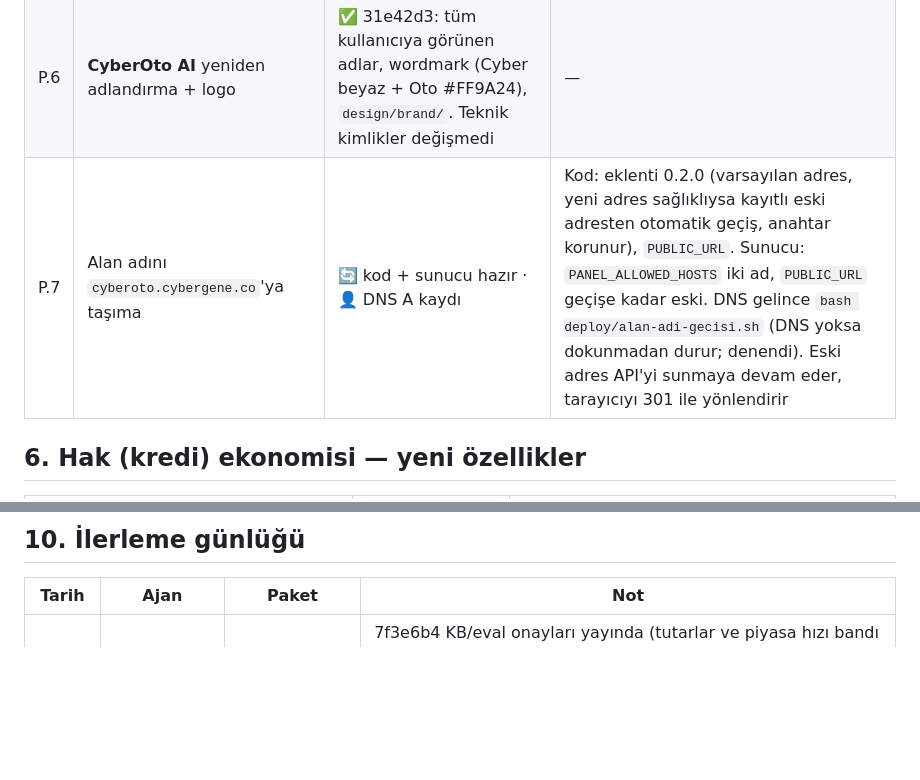
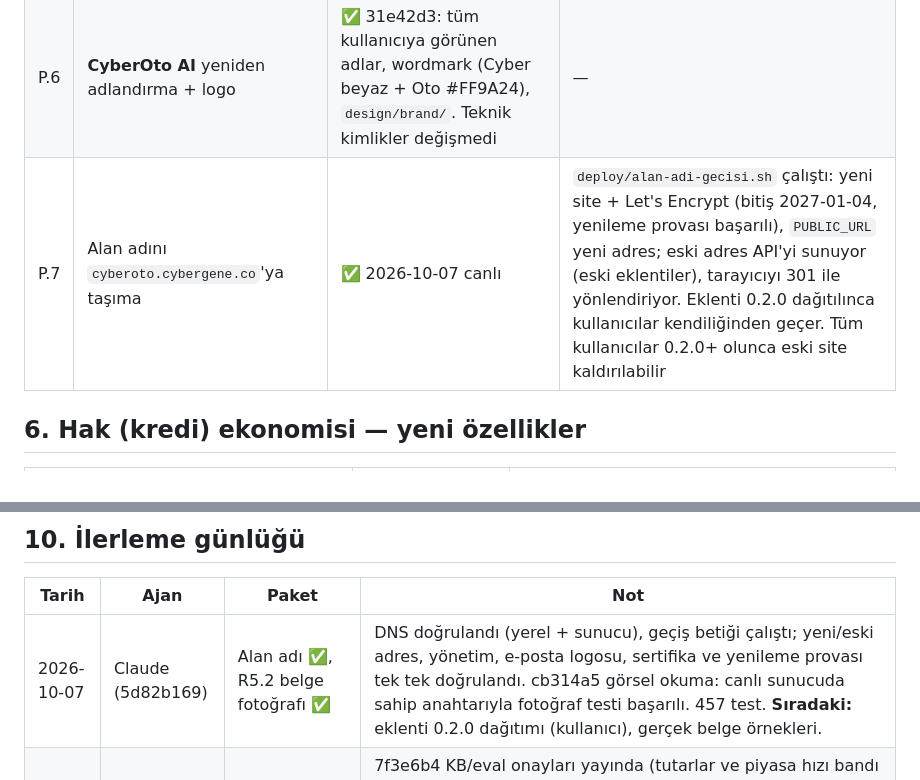
Before and after one commit to ergenebilal/eksper-agent, a Markdown page: CyberOto_Arge.md, 2 parts joined by grey strips. GitHub-like rendering; blank space fills up the shorter version.

```diff
--- a/CyberOto_Arge.md
+++ b/CyberOto_Arge.md
@@ -221,7 +221,7 @@ Durum: ⬜ başlanmadı · 🔄 sürüyor · ✅ bitti · ⛔ engelli (nedeni ya
 | P.4 | Kanıt listesinde aynı bulgunun iki kez görünmesi (olumsuz sinyal + hard-claim) | ✅ c1bdce1 | Küçük UX düzeltmesi, `api.py:_kanitlar` |
 | P.5 | Gmail/Outlook'ta HTML e-posta görünümü kontrolü (koyu mod dönüşümü) | 👤 | Kullanıcı ekran görüntüsü gönderir |
 | P.6 | **CyberOto AI** yeniden adlandırma + logo | ✅ 31e42d3: tüm kullanıcıya görünen adlar, wordmark (Cyber beyaz + Oto #FF9A24), `design/brand/`. Teknik kimlikler değişmedi | — |
-| P.7 | Alan adını `cyberoto.cybergene.co`'ya taşıma | 🔄 kod + sunucu hazır · 👤 DNS A kaydı | Kod: eklenti 0.2.0 (varsayılan adres, yeni adres sağlıklıysa kayıtlı eski adresten otomatik geçiş, anahtar korunur), `PUBLIC_URL`. Sunucu: `PANEL_ALLOWED_HOSTS` iki ad, `PUBLIC_URL` geçişe kadar eski. DNS gelince `bash deploy/alan-adi-gecisi.sh` (DNS yoksa dokunmadan durur; denendi). Eski adres API'yi sunmaya devam eder, tarayıcıyı 301 ile yönlendirir |
+| P.7 | Alan adını `cyberoto.cybergene.co`'ya taşıma | ✅ 2026-10-07 canlı | `deploy/alan-adi-gecisi.sh` çalıştı: yeni site + Let's Encrypt (bitiş 2027-01-04, yenileme provası başarılı), `PUBLIC_URL` yeni adres; eski adres API'yi sunuyor (eski eklentiler), tarayıcıyı 301 ile yönlendiriyor. Eklenti 0.2.0 dağıtılınca kullanıcılar kendiliğinden geçer. Tüm kullanıcılar 0.2.0+ olunca eski site kaldırılabilir |
 
 ## 6. Hak (kredi) ekonomisi — yeni özellikler
 
@@ -289,6 +289,7 @@ Finansal, analitik, objektif dil. İtham ya da fırsatçılık çağrışımı *
 
 | Tarih | Ajan | Paket | Not |
 |---|---|---|---|
+| 2026-10-07 | Claude (5d82b169) | Alan adı ✅, R5.2 belge fotoğrafı ✅ | DNS doğrulandı (yerel + sunucu), geçiş betiği çalıştı; yeni/eski adres, yönetim, e-posta logosu, sertifika ve yenileme provası tek tek doğrulandı. cb314a5 görsel okuma: canlı sunucuda sahip anahtarıyla fotoğraf testi başarılı. 457 test. **Sıradaki:** eklenti 0.2.0 dağıtımı (kullanıcı), gerçek belge örnekleri. |
 | 2026-10-07 | Claude (5d82b169) | Onaylar + alan adı hazırlığı | 7f3e6b4 KB/eval onayları yayında (tutarlar ve piyasa hızı bandı etkin). Alan adı: eklenti 0.2.0 + `deploy/alan-adi-gecisi.sh` + nginx şablonları; sunucu `.env` iki adı kabul eder. Canlı hata bulundu ve düzeltildi: nginx gövde sınırı 256k idi, belge röntgeni PDF'leri 413 alırdı → 8m. **Bekleyen:** DNS A kaydı. |
 | 2026-10-07 | Claude (5d82b169) | R4, R5, R0.3/R0.4, R2.2b, P.2/P.4, yeniden adlandırma ✅ | 1008db6 R4 sinyaller + likidite · 6dd51ee belge röntgeni (pypdf) · c1bdce1 kalibrasyon + kanıt tekrarı · f9c1c3b Python ayrıştırıcı gerçek yapıda · e94011f gerçek vaka taslakları · b618df2 LLM masraf kalemleri · 643d158/6363cb2 saklama temizliği + yasal taslaklar · 31e42d3 CyberOto AI. 450 test, 31e42d3 yayında. Eval (canlı LLM): ana 50 vaka 1,0/1,0; gerçek taslak 18 vaka 1,0/1,0. Not: kullanıcının `rapor.md` dosyası yanlışlıkla bir commit'e girdi; commit'ten ve sunucudan çıkarıldı (yerelde duruyor, izlenmiyor). **Sıradaki:** §7 kullanıcı girdileri. |
 | 2026-10-07 | Claude (5d82b169) | R3 ✅ | Savaş Odası: havuz (yalnız tarayıcıda, en fazla 10), görülen fiyat ve ilan yaşı, `/api/v1/compare` (kurallı seçimler + doğrulanmış anlatım + şablon yedeği, üye için tekil röntgen önkoşulu, aynı küme ücretsiz), panel "Havuz" sekmesi. 400 test, 6bb1386 yayında. Kullanıcı yeni fikir: ekspertiz raporu analizi → R5.4 öneri, §7'de karar bekliyor. **Sıradaki:** R4.1 aciliyet sinyalleri; altyapı bitince CyberOto AI yeniden adlandırması. |
```
Also changed, not shown: other parts of CyberOto_Arge.md (+6 -6 lines).
